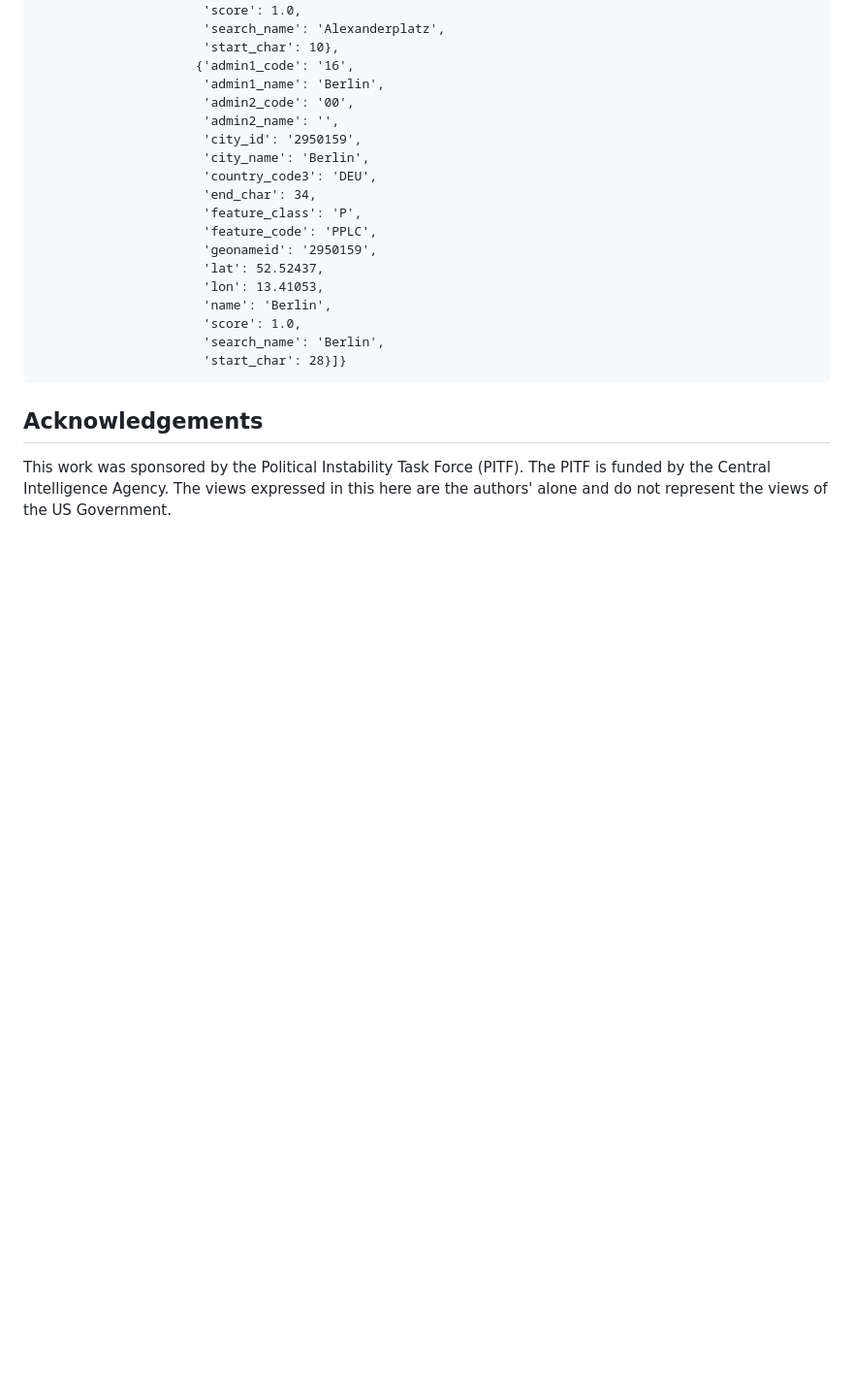
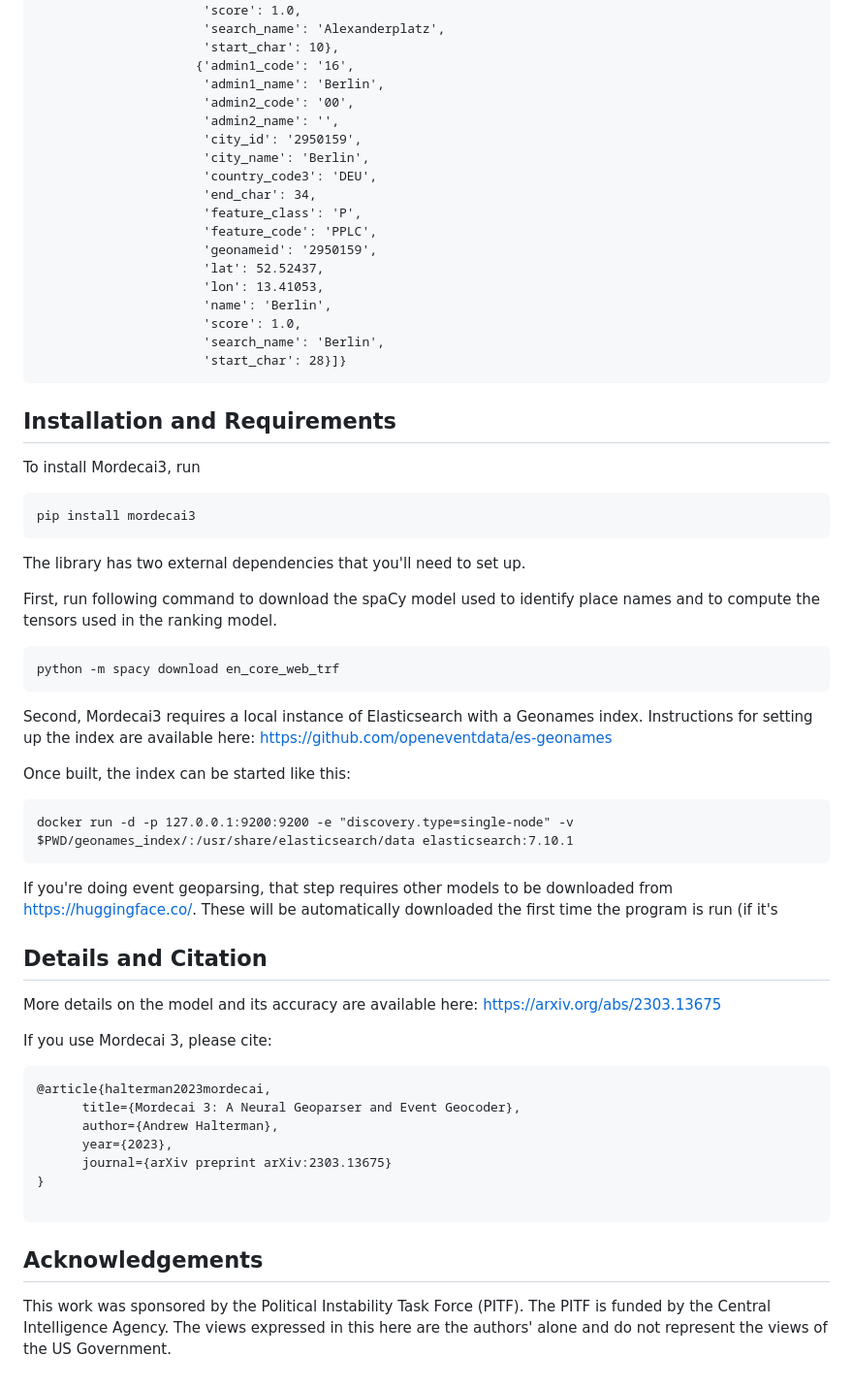
Before and after one commit to ahalterman/mordecai3, a Markdown page: README.md, the part around one of its changes. Shown at 97% size. Drawn GitHub-style; blank space fills up the shorter version.

````diff
--- a/README.md
+++ b/README.md
@@ -71,6 +46,48 @@ docker run -d -p 127.0.0.1:9200:9200 -e "discovery.type=single-node" -v $PWD/geo
                       'start_char': 28}]}
 ```
 
+## Installation and Requirements
+
+To install Mordecai3, run
+
+```
+pip install mordecai3
+```
+
+The library has two external dependencies that you'll need to set up.
+
+First, run following command to download the spaCy model used to identify place names and to compute the tensors used in the ranking model.
+
+```
+python -m spacy download en_core_web_trf
+```
+
+Second, Mordecai3 requires a local instance of Elasticsearch with a Geonames index. Instructions for setting up the index are available here: https://github.com/openeventdata/es-geonames
+
+Once built, the index can be started like this:
+
+```
+docker run -d -p 127.0.0.1:9200:9200 -e "discovery.type=single-node" -v $PWD/geonames_index/:/usr/share/elasticsearch/data elasticsearch:7.10.1
+```
+
+If you're doing event geoparsing, that step requires other models to be downloaded from https://huggingface.co/. These will be automatically downloaded the first time the program is run (if it's
+
+## Details and Citation
+
+More details on the model and its accuracy are available here: https://arxiv.org/abs/2303.13675
+
+If you use Mordecai 3, please cite:
+
+```
+@article{halterman2023mordecai,
+      title={Mordecai 3: A Neural Geoparser and Event Geocoder},
+      author={Andrew Halterman},
+      year={2023},
+      journal={arXiv preprint arXiv:2303.13675}
+}
+
+```
+
 ## Acknowledgements
 
 This work was sponsored by the Political Instability Task Force (PITF). The PITF is funded by the Central Intelligence Agency. The views expressed in this here are the authors' alone and do not represent the views of the US Government.
````
Also changed, not shown: other parts of README.md (+3 -28 lines).
